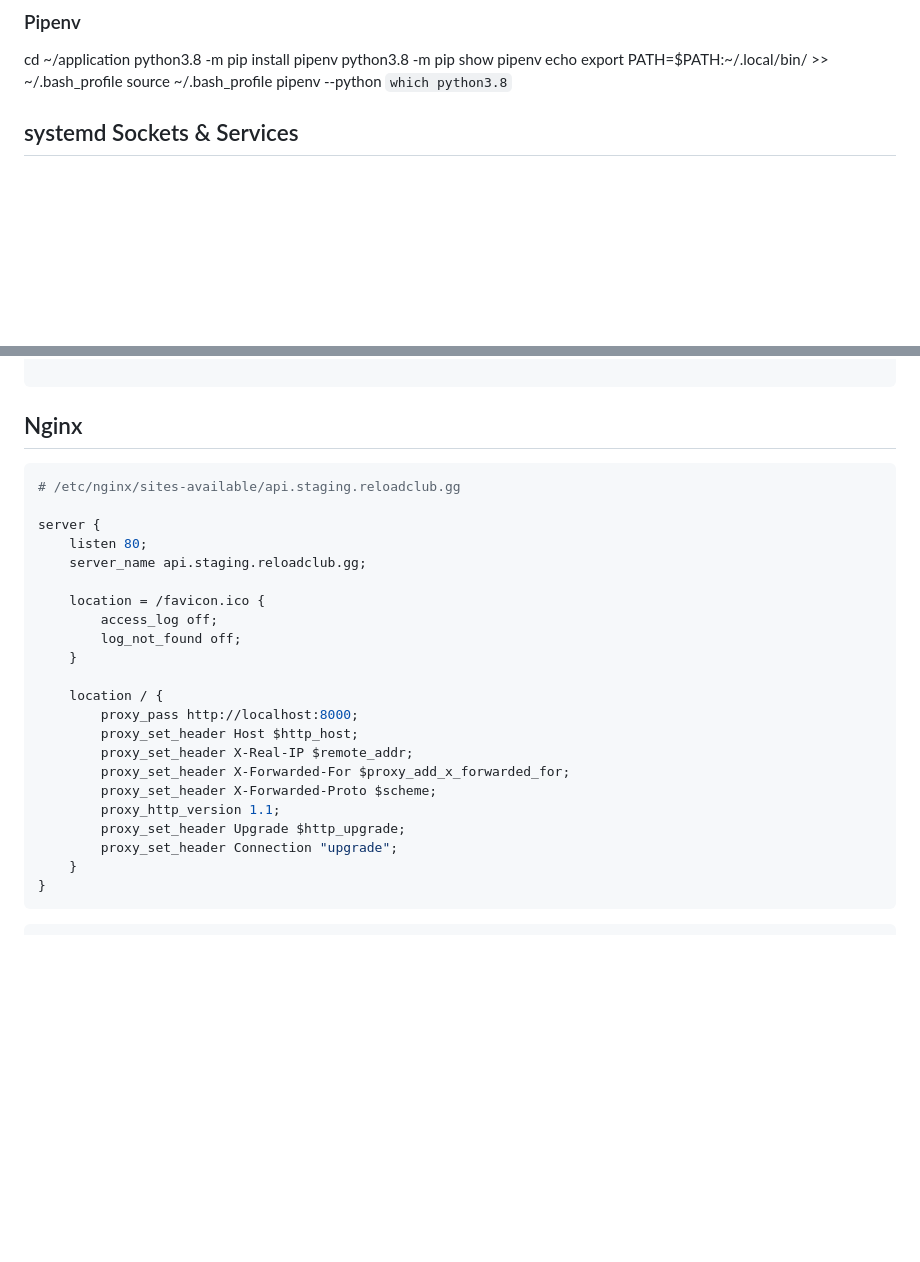
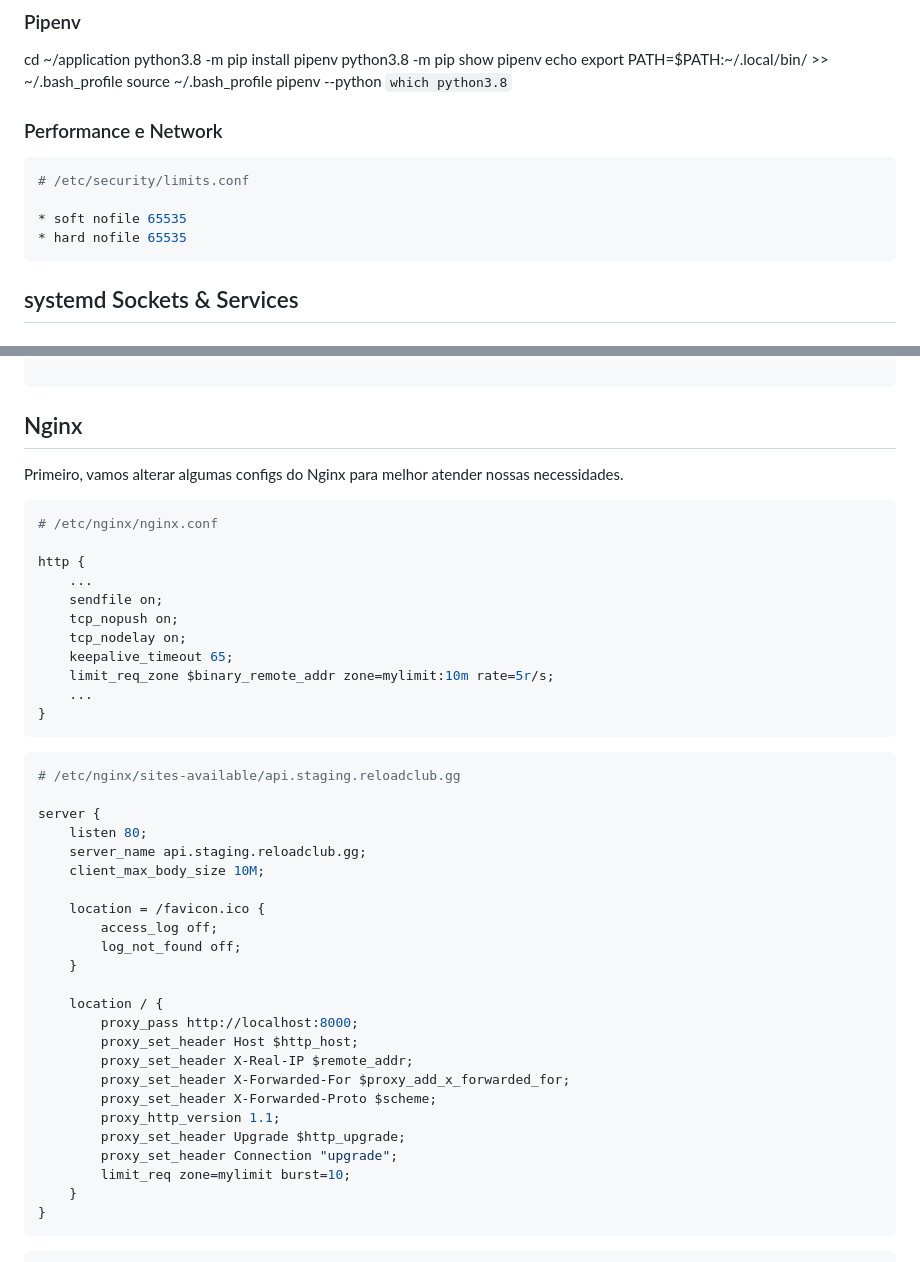
Before and after one commit to reloadclub-gg/reload-backend, a Markdown page: bootstrap-staging.md, 2 parts joined by grey strips. Rendered like a GitHub page; blank space fills up the shorter version.

Commit message:
update application bootstraps

````diff
--- a/bootstrap-staging.md
+++ b/bootstrap-staging.md
@@ -49,6 +49,15 @@ python3.8 -m pip show pipenv
 echo export PATH=$PATH:~/.local/bin/ >> ~/.bash_profile
 source ~/.bash_profile
 pipenv --python `which python3.8`
+
+### Performance e Network
+
+```conf
+# /etc/security/limits.conf
+
+* soft nofile 65535
+* hard nofile 65535
+```
 
 ## systemd Sockets & Services
 
@@ -131,12 +140,29 @@ curl --unix-socket /run/celery.sock localhost
 
 ## Nginx
 
+Primeiro, vamos alterar algumas configs do Nginx para melhor atender nossas necessidades.
+
+```conf
+# /etc/nginx/nginx.conf
+
+http {
+    ...
+    sendfile on;
+    tcp_nopush on;
+    tcp_nodelay on;
+    keepalive_timeout 65;
+    limit_req_zone $binary_remote_addr zone=mylimit:10m rate=5r/s;
+    ...
+}
+```
+
 ```conf
 # /etc/nginx/sites-available/api.staging.reloadclub.gg
 
 server {
     listen 80;
     server_name api.staging.reloadclub.gg;
+    client_max_body_size 10M;
 
     location = /favicon.ico {
         access_log off;
@@ -152,6 +178,7 @@ server {
         proxy_http_version 1.1;
         proxy_set_header Upgrade $http_upgrade;
         proxy_set_header Connection "upgrade";
+        limit_req zone=mylimit burst=10;
     }
 }
 ```
````
Also changed, not shown: CHANGELOG.md (+1 -0 lines), bootstrap-prod.md (+9 -0 lines).
